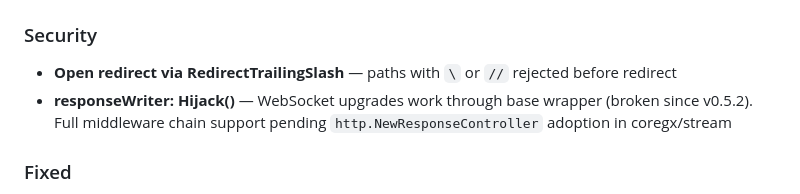
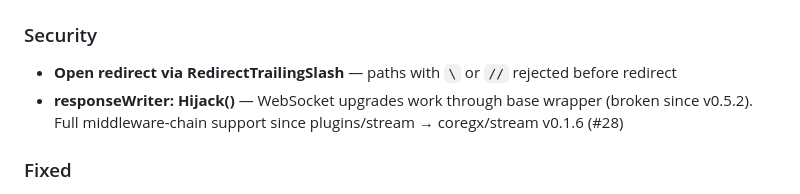
Before and after one commit to coregx/fursy, a Markdown page: CHANGELOG.md, the part around the change. Drawn GitHub-style.

Commit message:
docs: CHANGELOG Hijack caveat resolved in stream v0.1.6 (#29)

```diff
--- a/CHANGELOG.md
+++ b/CHANGELOG.md
@@ -29,7 +29,7 @@ and this project adheres to [Semantic Versioning](https://semver.org/spec/v2.0.0
 
 ### Security
 - **Open redirect via RedirectTrailingSlash** — paths with `\` or `//` rejected before redirect
-- **responseWriter: Hijack()** — WebSocket upgrades work through base wrapper (broken since v0.5.2). Full middleware chain support pending `http.NewResponseController` adoption in coregx/stream
+- **responseWriter: Hijack()** — WebSocket upgrades work through base wrapper (broken since v0.5.2). Full middleware-chain support since plugins/stream → coregx/stream v0.1.6 (#28)
 
 ### Fixed
 - **Shutdown idempotent** — `sync.Once` prevents double callback execution
```
